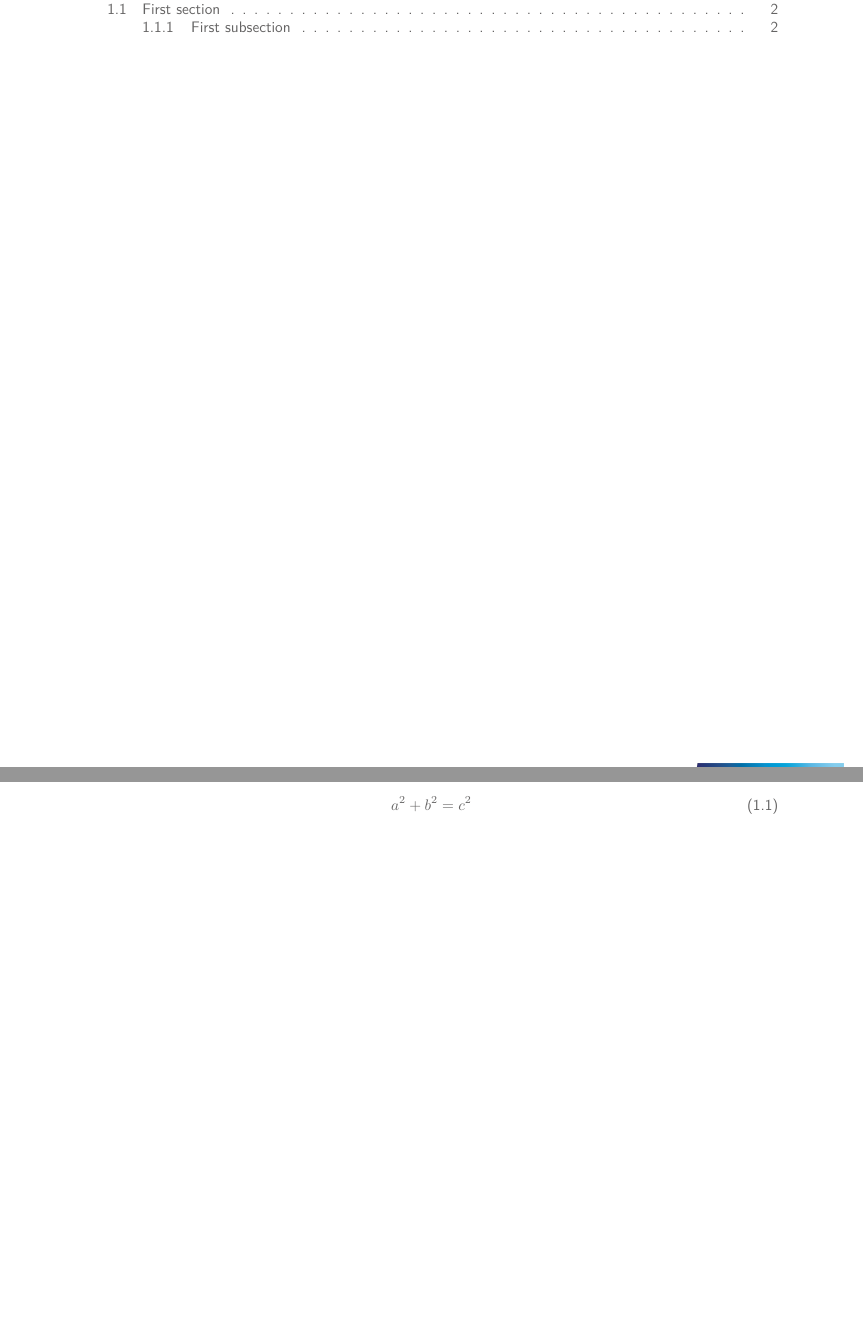
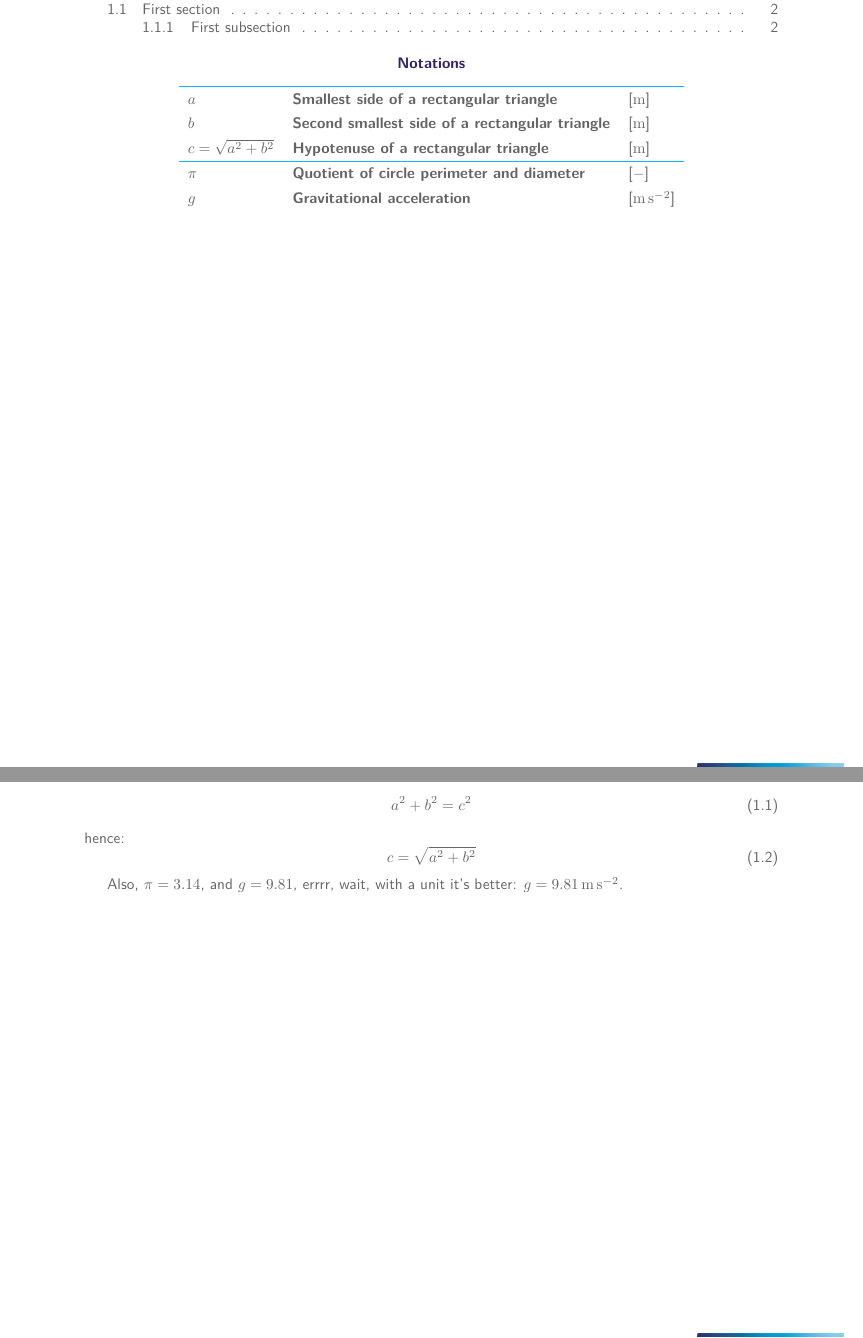
Before and after one commit to RoxtroffJ/Supaero_latex_template, a LaTeX document (document_white/main.tex, which reads document_white/template_helpers/notations_index_commands.tex, document_white/template_helpers/usepkg.tex): two parts of pages 2 and 3 of 4, joined at a grey line, cut so that both start at the same text, the shorter picture padded with empty space. Compiled offline with pdfLaTeX.

Commit message:
Added notation index

```diff
--- a/document_white/main.tex
+++ b/document_white/main.tex
@@ -13,6 +13,7 @@
 \input{template_helpers/page_styles.tex}
 \input{template_helpers/maketitle.tex}
 \input{template_helpers/sectionstyling.tex}
+\input{template_helpers/notations_index_commands.tex}
 
 % ------------------------------------------------------------------------
 % EXAMPLE USAGE
@@ -24,6 +25,19 @@
 
 \pagestyle{headings} % Default page style. 'empty' or 'plain' or 'headings'
 
+
+% Math notations
+
+% \defvar{Description}{Symbol}{Expression}{Value}{Unit}{Command}[Unit symbol override]
+% Provides notation index and commands for symbols, expressions, values, and units.
+
+\defvar{Smallest side of a rectangular triangle}{a}{}{}{\meter}{\tria}
+\defvar{Second smallest side of a rectangular triangle}{b}{}{}{\meter}{\trib}
+\defvar{Hypotenuse of a rectangular triangle}{c}{\sqrt{\tria^2 + \trib^2}}{}{\meter}{\tric}
+\addseparator % Adds a separator in the notation index
+\defvar{Quotient of circle perimeter and diameter}{\pi}{}{3.14}{}{\mypi}[-]
+\defvar{Gravitational acceleration}{g}{}{9.81}{\meter\per\second\squared}{\gravacc}
+
 \begin{document}
 
 \maketitlepage[
@@ -32,6 +46,8 @@
 
 \tableofcontents
 
+\makenotationindex
+
 \chapter[Short chapter]{The super chapter}
 \section{First section}
 \subsection{First subsection}
@@ -39,8 +55,15 @@
 
 Some text. Here is something \highlight{important} I want to talk about: in a rectangular triangle, we have:
 \begin{equation}
-    a^2 + b^2 = c^2
+    \tria^2 + \trib^2 = \tric^2
 \end{equation}
+hence:
+\begin{equation}
+    \tric = \tricexpr
+\end{equation}
+
+Also, $\mypi = \mypiqty$, and $\gravacc = \gravaccval$,
+errrr, wait, with a unit it's better: $\gravacc = \gravaccqty$.
 
 \newpage
 More text.
--- /dev/null
+++ b/document_white/template_helpers/notations_index_commands.tex
@@ -0,0 +1,127 @@
+\ExplSyntaxOn
+
+\seq_new:N \g_notation_index_seq % Sequence to hold the notation index entries
+
+% \defvar{description}{symbol}{expression}{value}{unit}{command}[unit symbol override]
+\NewDocumentCommand{\defvar}{mmmmmmo}
+{
+    % Define the symbol command
+    \newcommand #6 {{#2}}
+
+    % Expression
+    \IfNoValueF{#3}
+    {
+        \cs_new:cpn { \cs_to_str:N #6 expr } {#3}
+    }
+
+    % Value
+    \IfNoValueF{#4}
+    {
+        \cs_new:cpn { \cs_to_str:N #6 val } {#4}
+    }
+
+    % Unit and quantity
+    \IfBlankTF{#5}
+    {
+        % No unit -> scalar
+        \IfNoValueF{#4}
+        {
+            \cs_new:cpn { \cs_to_str:N #6 qty } {\num{#4}}
+        }
+    }
+    {
+        % Has unit
+        \cs_new:cpn { \cs_to_str:N #6 unit } {#5}
+
+        \IfNoValueF{#4}
+        {
+            \cs_new:cpn { \cs_to_str:N #6 qty } {\qty{#4}{#5}}
+        }
+    }
+
+    % Index line
+    \IfBlankTF{#3}
+       {% No expression
+           \IfNoValueTF{#7}
+            { % No unit override
+              \IfBlankTF{#5}
+              { % No unit
+                \seq_gput_right:Nn \g_notation_index_seq
+                {
+                  \notation_index_row:nnn {#2}{#1}{}
+                }
+              }
+              { % With unit
+                \seq_gput_right:Nn \g_notation_index_seq
+                {
+                  \notation_index_row:nnn {#2}{#1}{\unit{#5}}
+                }
+              }
+            }
+            { % Unit override
+              \seq_gput_right:Nn \g_notation_index_seq
+              {
+                \notation_index_row:nnn {#2}{#1}{#7}
+              }
+            }
+        }
+        {% with expression
+           \IfNoValueTF{#7}
+            { % No unit override
+              \IfBlankTF{#5}
+              { % No unit
+                \seq_gput_right:Nn \g_notation_index_seq
+                {
+                  \notation_index_row:nnn {#2 = #3}{#1}{}
+                }
+              }
+              { % With unit
+                \seq_gput_right:Nn \g_notation_index_seq
+                {
+                  \notation_index_row:nnn {#2 = #3}{#1}{\unit{#5}}
+                }
+              }
+            }
+            { % Unit override
+              \seq_gput_right:Nn \g_notation_index_seq
+              {
+                \notation_index_row:nnn {#2 = #3}{#1}{#7}
+              }
+            }
+        }
+}
+
+\cs_new:Npn \notation_index_row:nnn #1#2#3
+ {
+   $#1$ & \textbf{#2} & [$#3$] \\
+ }
+
+
+% Separator line in the notation index
+\NewDocumentCommand{\addseparator}{}
+ {
+   \seq_gput_right:Nn \g_notation_index_seq
+     {
+       \hline
+     }
+ }
+
+% Command to generate the notation index
+\NewDocumentCommand{\makenotationindex}{}
+ {
+    %\begin{minipage}{\linewidth}
+    {\centering
+        \renewcommand{\arraystretch}{1.35}
+        \begin{longtable}{l l l}
+        \arrayrulecolor{lblue}
+        \caption*{\textbf{\color{dblue} Notations}}\\
+        \hline
+        \seq_map_inline:Nn \g_notation_index_seq {
+            ##1
+        }
+        \end{longtable}
+    \par}
+    %\end{minipage}
+ }
+
+\ExplSyntaxOff
--- a/document_white/template_helpers/usepkg.tex
+++ b/document_white/template_helpers/usepkg.tex
@@ -24,7 +24,7 @@
 \usepackage{amsmath}  % Mathematical formula, commands, and symbols
 \usepackage{graphicx} % Importing of images
 
-\usepackage{xcolor}   % Color management
+\usepackage[table]{xcolor}   % Color management
 \definecolor{dblue}{RGB}{43,33,113}
 \definecolor{lblue}{RGB}{11,187,239}
 \definecolor{orange}{RGB}{244,153,26}
@@ -47,3 +47,6 @@
     patterns.meta,
     spath3
 }
+
+\usepackage{longtable} % Large tables that can span multiple pages
+\usepackage{siunitx}   % SI units and numbers formatting
```
